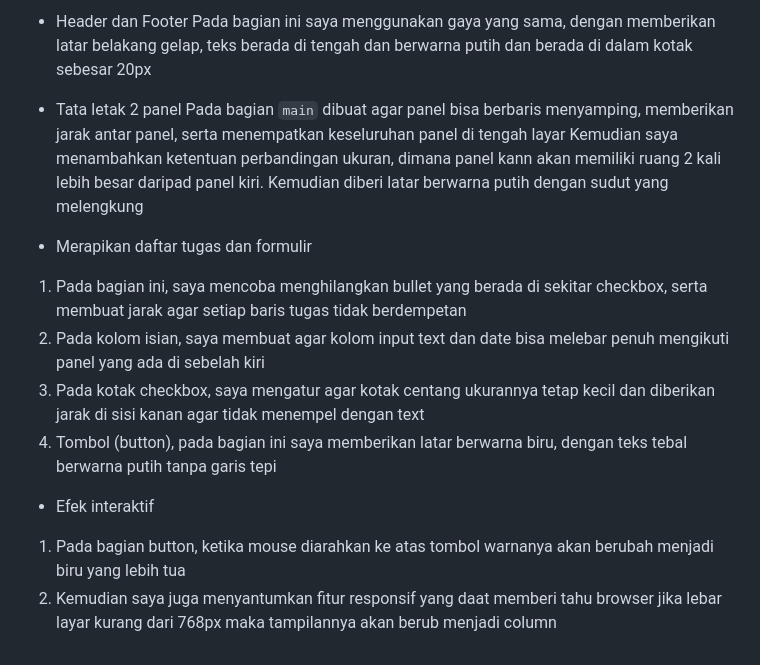
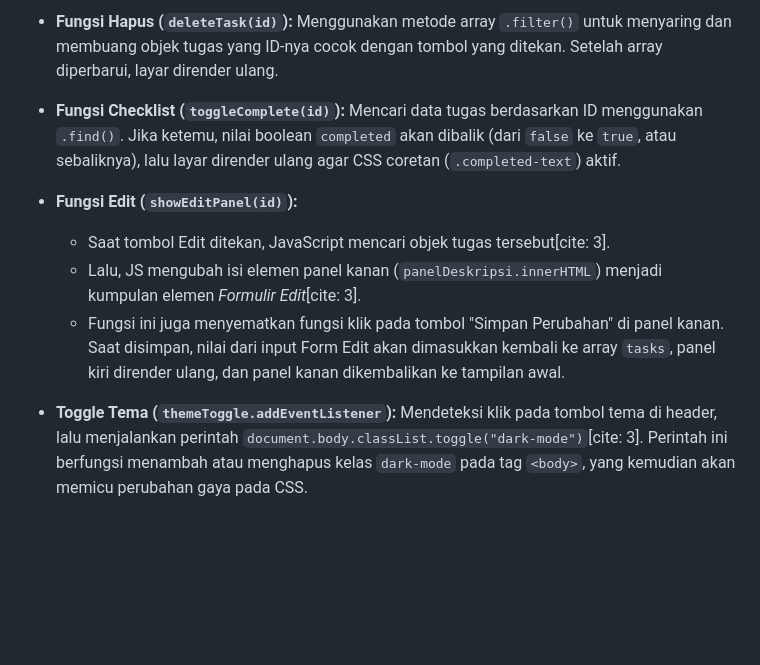
Before and after one commit to IF-Pemrograman-Web-A/5025251040_Todo-App, a Markdown page: README.md, the part around one of its changes. GitHub-like rendering; blank space fills up the shorter version.

````diff
--- a/README.md
+++ b/README.md
@@ -43,17 +55,14 @@ style.css
 
-- Header dan Footer
-Pada bagian ini saya menggunakan gaya yang sama, dengan memberikan latar belakang gelap, teks berada di tengah dan berwarna putih dan berada di dalam kotak sebesar 20px
+*   **Fungsi Hapus (`deleteTask(id)`):**
+    Menggunakan metode array `.filter()` untuk menyaring dan membuang objek tugas yang ID-nya cocok dengan tombol yang ditekan. Setelah array diperbarui, layar dirender ulang.
 
-- Tata letak 2 panel
-Pada bagian ```main``` dibuat agar panel bisa berbaris menyamping, memberikan jarak antar panel, serta menempatkan keseluruhan panel di tengah layar
-Kemudian saya menambahkan ketentuan perbandingan ukuran, dimana panel kann akan memiliki ruang 2 kali lebih besar daripad panel kiri. Kemudian diberi latar berwarna putih dengan sudut yang melengkung
+*   **Fungsi Checklist (`toggleComplete(id)`):**
+    Mencari data tugas berdasarkan ID menggunakan `.find()`. Jika ketemu, nilai boolean `completed` akan dibalik (dari `false` ke `true`, atau sebaliknya), lalu layar dirender ulang agar CSS coretan (`.completed-text`) aktif.
 
-- Merapikan daftar tugas dan formulir
-1. Pada bagian ini, saya mencoba menghilangkan bullet yang berada di sekitar checkbox, serta membuat jarak agar setiap baris tugas tidak berdempetan
-2. Pada kolom isian, saya membuat agar kolom input text dan date bisa melebar penuh mengikuti panel yang ada di sebelah kiri
-3. Pada kotak checkbox, saya mengatur agar kotak centang ukurannya tetap kecil dan diberikan jarak di sisi kanan agar tidak menempel dengan text
-4. Tombol (button), pada bagian ini saya memberikan latar berwarna biru, dengan teks tebal berwarna putih tanpa garis tepi
+*   **Fungsi Edit (`showEditPanel(id)`):**
+    *   Saat tombol Edit ditekan, JavaScript mencari objek tugas tersebut[cite: 3].
+    *   Lalu, JS mengubah isi elemen panel kanan (`panelDeskripsi.innerHTML`) menjadi kumpulan elemen *Formulir Edit*[cite: 3].
+    *   Fungsi ini juga menyematkan fungsi klik pada tombol "Simpan Perubahan" di panel kanan. Saat disimpan, nilai dari input Form Edit akan dimasukkan kembali ke array `tasks`, panel kiri dirender ulang, dan panel kanan dikembalikan ke tampilan awal.
 
-- Efek interaktif
-1. Pada bagian button, ketika mouse diarahkan ke atas tombol warnanya akan berubah menjadi biru yang lebih tua
-2. Kemudian saya juga menyantumkan fitur responsif yang daat memberi tahu browser jika lebar layar kurang dari 768px maka tampilannya akan berub menjadi column
+*   **Toggle Tema (`themeToggle.addEventListener`):**
+    Mendeteksi klik pada tombol tema di header, lalu menjalankan perintah `document.body.classList.toggle("dark-mode")`[cite: 3]. Perintah ini berfungsi menambah atau menghapus kelas `dark-mode` pada tag `<body>`, yang kemudian akan memicu perubahan gaya pada CSS.
````
Also changed, not shown: other parts of README.md (+41 -29 lines).
